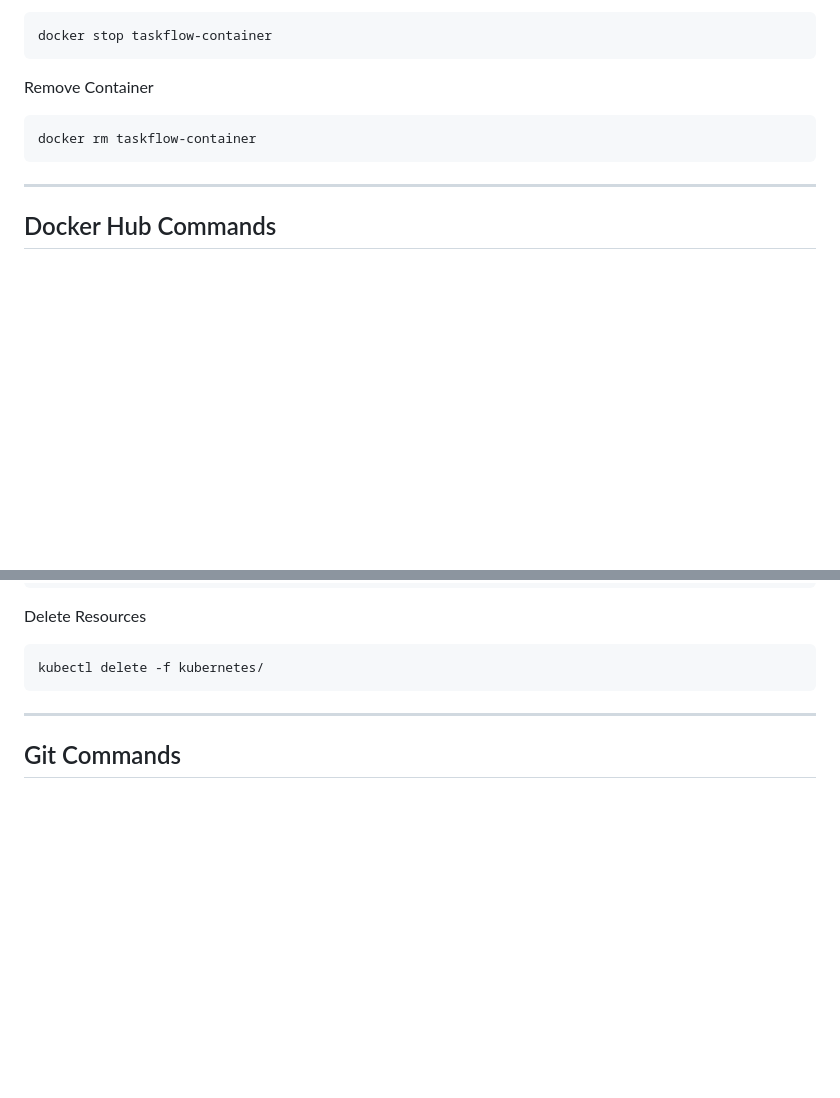
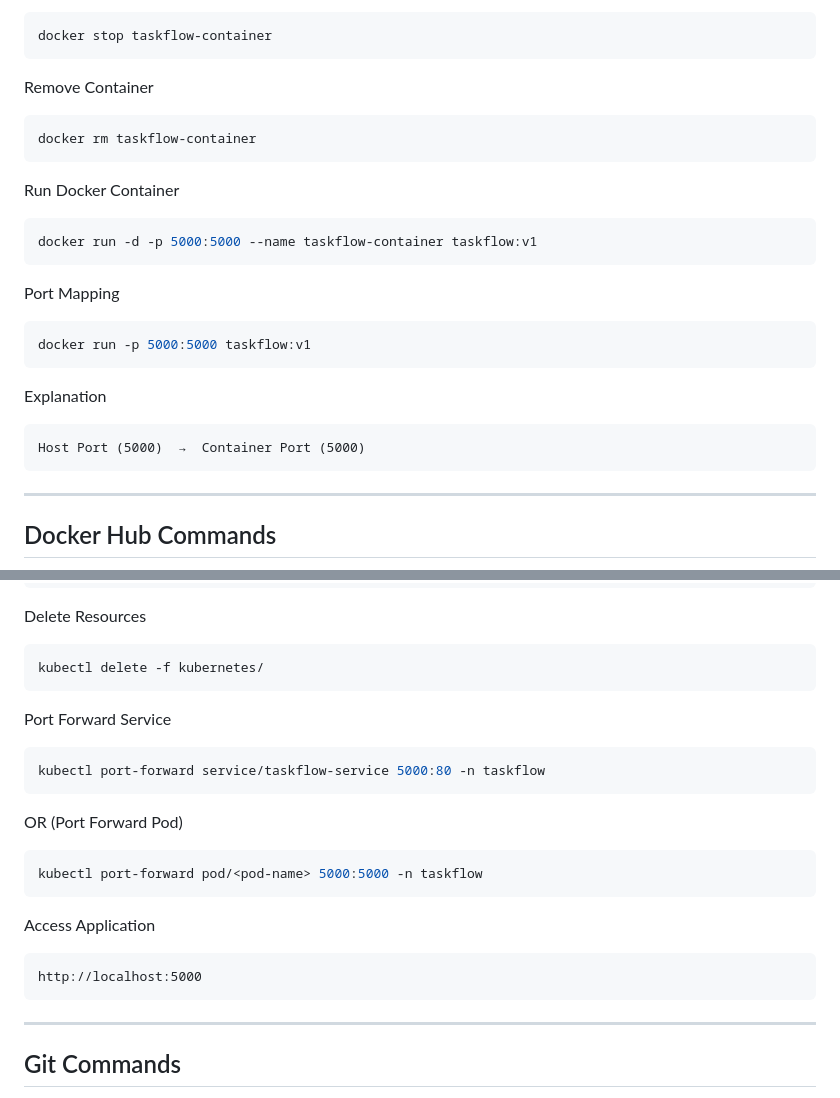
Before and after one commit to Jigar-Parmar13/TaskFlow, a Markdown page: README.md, 2 parts joined by grey strips. Rendered like a GitHub page; blank space fills up the shorter version.

Commit message:
adding commands

````diff
--- a/README.md
+++ b/README.md
@@ -596,6 +596,24 @@ Remove Container
 docker rm taskflow-container
 ```
 
+Run Docker Container
+
+```bash
+docker run -d -p 5000:5000 --name taskflow-container taskflow:v1
+```
+
+Port Mapping
+
+```bash
+docker run -p 5000:5000 taskflow:v1
+```
+
+Explanation
+
+```
+Host Port (5000)  →  Container Port (5000)
+```
+
 ---
 
 ## Docker Hub Commands
@@ -656,6 +674,24 @@ Delete Resources
 
 ```bash
 kubectl delete -f kubernetes/
+```
+
+Port Forward Service
+
+```bash
+kubectl port-forward service/taskflow-service 5000:80 -n taskflow
+```
+
+OR (Port Forward Pod)
+
+```bash
+kubectl port-forward pod/<pod-name> 5000:5000 -n taskflow
+```
+
+Access Application
+
+```
+http://localhost:5000
 ```
 
 ---
````
